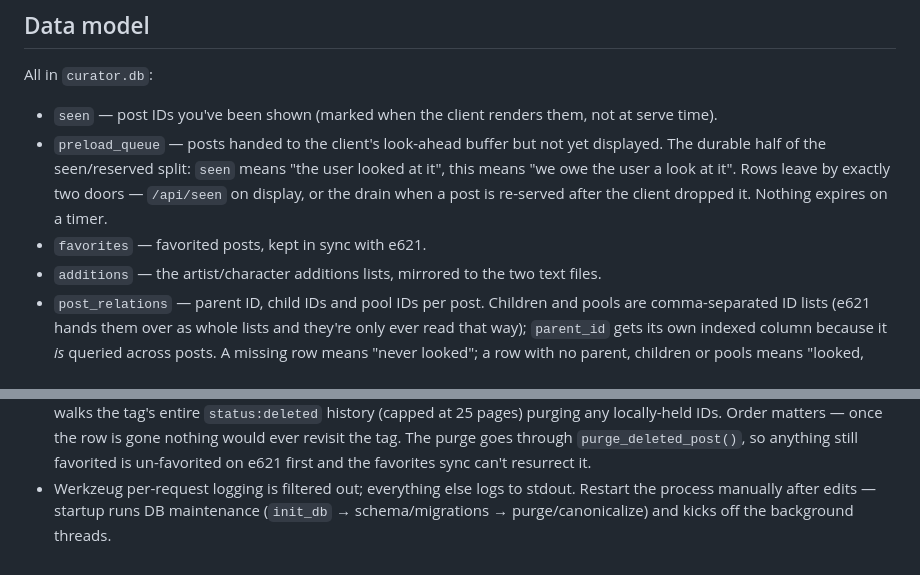
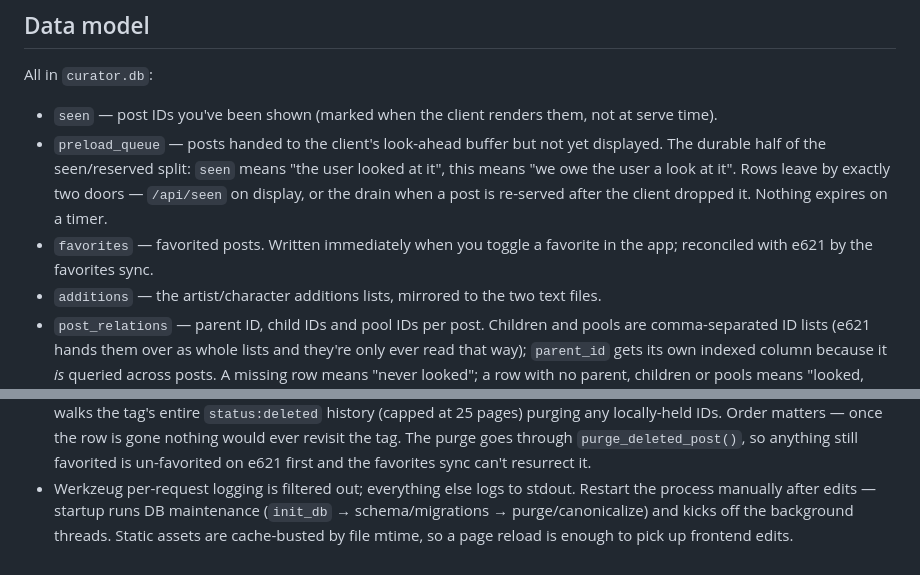
Before and after one commit to Vyrqel/e621-curator, a Markdown page: README.md, 2 parts joined by grey strips. Rendered like a GitHub page.

```diff
--- a/README.md
+++ b/README.md
@@ -194,7 +227,8 @@ All in `curator.db`:
   user looked at it", this means "we owe the user a look at it". Rows leave by
   exactly two doors — `/api/seen` on display, or the drain when a post is
   re-served after the client dropped it. Nothing expires on a timer.
-- `favorites` — favorited posts, kept in sync with e621.
+- `favorites` — favorited posts. Written immediately when you toggle a
+  favorite in the app; reconciled with e621 by the favorites sync.
 - `additions` — the artist/character additions lists, mirrored to the two text
   files.
 - `post_relations` — parent ID, child IDs and pool IDs per post. Children and
@@ -410,4 +456,5 @@ pass through untouched.
 - Werkzeug per-request logging is filtered out; everything else logs to
   stdout. Restart the process manually after edits — startup runs DB
   maintenance (`init_db` → schema/migrations → purge/canonicalize) and kicks
-  off the background threads.
+  off the background threads. Static assets are cache-busted by file mtime, so
+  a page reload is enough to pick up frontend edits.
```
Also changed, not shown: other parts of README.md (+58 -13 lines).
